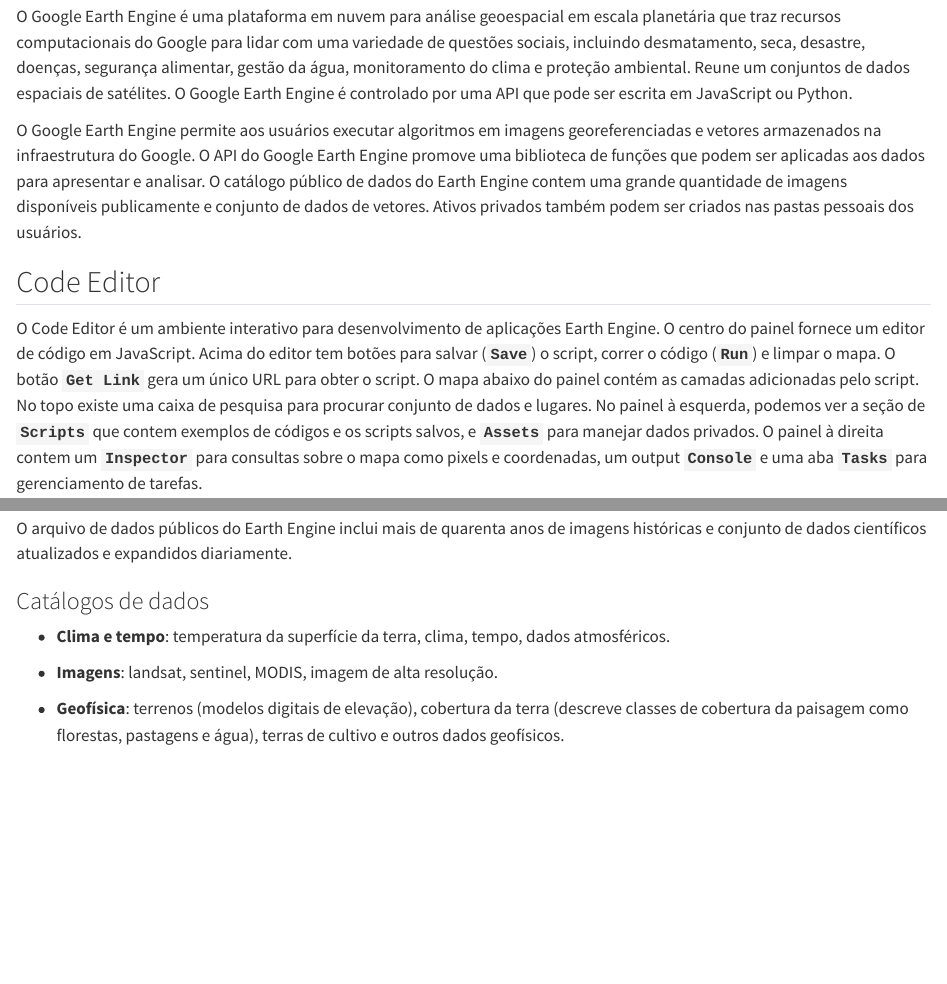
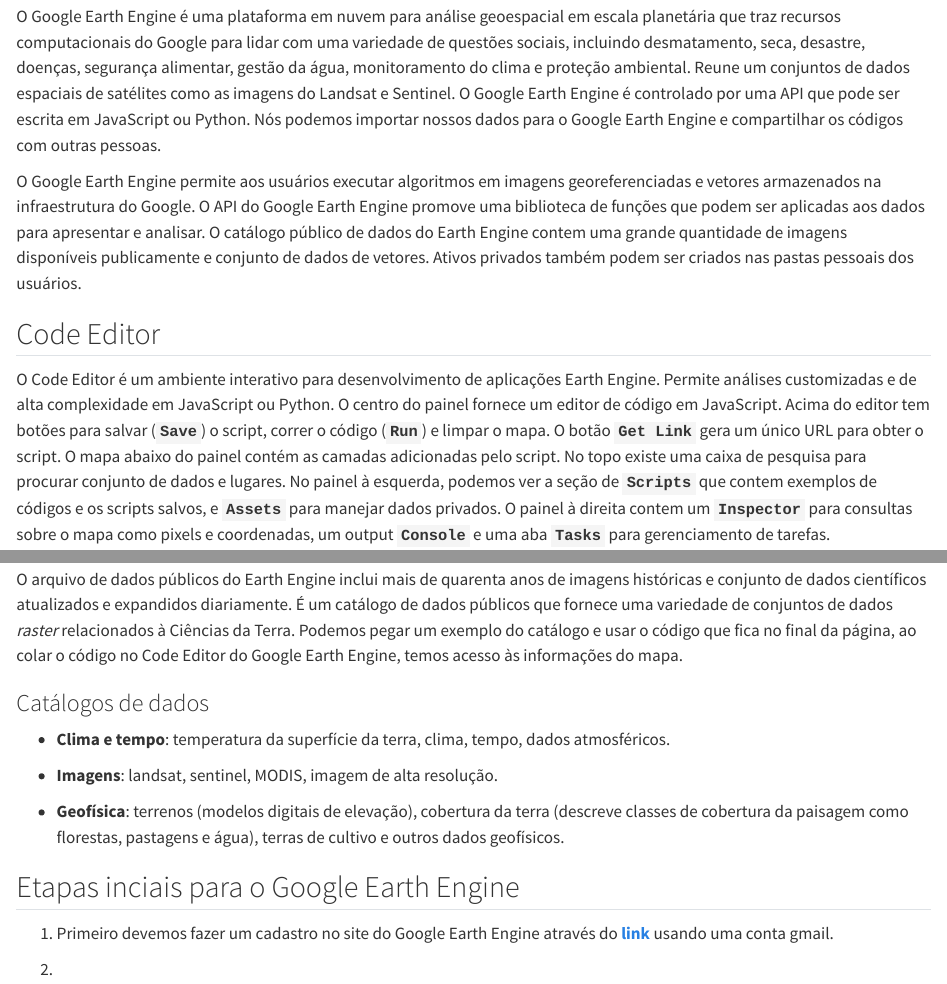
Before and after one commit to francojra/introducao_google_earth_engine, a Quarto document (introducao_google_earth_engine.qmd): the page in a window 1100 px wide, from 300 px down, and a second part further down, joined at a grey line. Rendered offline with R 4.5, knitr and Pandoc in place of Quarto, with nearby package versions.

Commit message:
Add files via upload

```diff
--- a/introducao_google_earth_engine.qmd
+++ b/introducao_google_earth_engine.qmd
@@ -11,13 +11,13 @@
 
 [**Google Earth Engine**](https://earthengine.google.com/) é uma plataforma de computação que permite aos usuários fazer análises geoespaciais na infraestrutura do Google. **O Code Editor** é uma IDE baseada na web para escrever e executar scripts. O **Explorer** é um aplicativo da Web leve para explorar nosso catálogo de dados e executar análises simples. As **bibliotecas** **do cliente** fornecem Python e JavaScript agrupados em nossa API da web.
 
-O Google Earth Engine é uma plataforma em nuvem para análise geoespacial em escala planetária que traz recursos computacionais do Google para lidar com uma variedade de questões sociais, incluindo desmatamento, seca, desastre, doenças, segurança alimentar, gestão da água, monitoramento do clima e proteção ambiental. Reune um conjuntos de dados espaciais de satélites. O Google Earth Engine é controlado por uma API que pode ser escrita em JavaScript ou Python.
+O Google Earth Engine é uma plataforma em nuvem para análise geoespacial em escala planetária que traz recursos computacionais do Google para lidar com uma variedade de questões sociais, incluindo desmatamento, seca, desastre, doenças, segurança alimentar, gestão da água, monitoramento do clima e proteção ambiental. Reune um conjuntos de dados espaciais de satélites como as imagens do Landsat e Sentinel. O Google Earth Engine é controlado por uma API que pode ser escrita em JavaScript ou Python. Nós podemos importar nossos dados para o Google Earth Engine e compartilhar os códigos com outras pessoas.
 
 O Google Earth Engine permite aos usuários executar algoritmos em imagens georeferenciadas e vetores armazenados na infraestrutura do Google. O API do Google Earth Engine promove uma biblioteca de funções que podem ser aplicadas aos dados para apresentar e analisar. O catálogo público de dados do Earth Engine contem uma grande quantidade de imagens disponíveis publicamente e conjunto de dados de vetores. Ativos privados também podem ser criados nas pastas pessoais dos usuários.
 
 ## Code Editor
 
-O Code Editor é um ambiente interativo para desenvolvimento de aplicações Earth Engine. O centro do painel fornece um editor de código em JavaScript. Acima do editor tem botões para salvar (**`Save`**) o script, correr o código (**`Run`**) e limpar o mapa. O botão **`Get Link`** gera um único URL para obter o script. O mapa abaixo do painel contém as camadas adicionadas pelo script. No topo existe uma caixa de pesquisa para procurar conjunto de dados e lugares. No painel à esquerda, podemos ver a seção de **`Scripts`** que contem exemplos de códigos e os scripts salvos, e **`Assets`** para manejar dados privados. O painel à direita contem um **`Inspector`** para consultas sobre o mapa como pixels e coordenadas, um output **`Console`** e uma aba **`Tasks`** para gerenciamento de tarefas.
+O Code Editor é um ambiente interativo para desenvolvimento de aplicações Earth Engine. Permite análises customizadas e de alta complexidade em JavaScript ou Python. O centro do painel fornece um editor de código em JavaScript. Acima do editor tem botões para salvar (**`Save`**) o script, correr o código (**`Run`**) e limpar o mapa. O botão **`Get Link`** gera um único URL para obter o script. O mapa abaixo do painel contém as camadas adicionadas pelo script. No topo existe uma caixa de pesquisa para procurar conjunto de dados e lugares. No painel à esquerda, podemos ver a seção de **`Scripts`** que contem exemplos de códigos e os scripts salvos, e **`Assets`** para manejar dados privados. O painel à direita contem um **`Inspector`** para consultas sobre o mapa como pixels e coordenadas, um output **`Console`** e uma aba **`Tasks`** para gerenciamento de tarefas.
 
 O Code Editor é uma IDE baseada na web para a API **Earth Engine JavaScript**. É requerido que faça um log com uma conta do Google que permite acesso ao Earth Engine. As funções do Code Editor são desenhadas para desenvolver complexos fluxos de trabalho geoespaciais de forma fácil e rápida. O Code Editor apresenta os seguintes elementos:
 
@@ -35,7 +35,7 @@
 
 ## Plataforma de escala planetária para dados de ciências da terra e análises
 
-O arquivo de dados públicos do Earth Engine inclui mais de quarenta anos de imagens históricas e conjunto de dados científicos atualizados e expandidos diariamente.
+O arquivo de dados públicos do Earth Engine inclui mais de quarenta anos de imagens históricas e conjunto de dados científicos atualizados e expandidos diariamente. É um catálogo de dados públicos que fornece uma variedade de conjuntos de dados *raster* relacionados à Ciências da Terra. Podemos pegar um exemplo do catálogo e usar o código que fica no final da página, ao colar o código no Code Editor do Google Earth Engine, temos acesso às informações do mapa.
 
 ### Catálogos de dados
 
@@ -44,3 +44,9 @@
 -   **Imagens**: landsat, sentinel, MODIS, imagem de alta resolução.
 
 -   **Geofísica**: terrenos (modelos digitais de elevação), cobertura da terra (descreve classes de cobertura da paisagem como florestas, pastagens e água), terras de cultivo e outros dados geofísicos.
+
+## Etapas inciais para o Google Earth Engine
+
+1.  Primeiro devemos fazer um cadastro no site do Google Earth Engine através do [**link**](https://earthengine.google.com) usando uma conta gmail.
+
+2.
```
